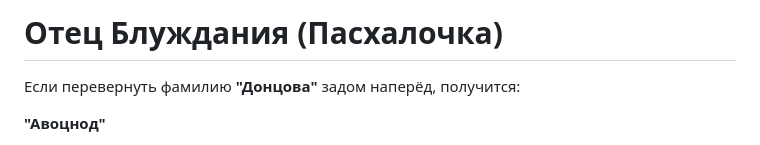
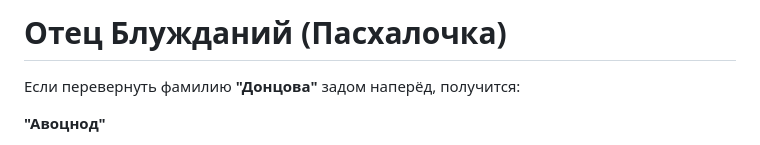
Before and after one commit to igor1309/avotsnod.cc, a Markdown page: hidden.md, the part around the change. GitHub-like rendering.

```diff
--- a/hidden.md
+++ b/hidden.md
@@ -1,4 +1,4 @@
-# Отец Блуждания (Пасхалочка)
+# Отец Блужданий (Пасхалочка)
 
 Если перевернуть фамилию **"Донцова"** задом наперёд, получится:
 
```
